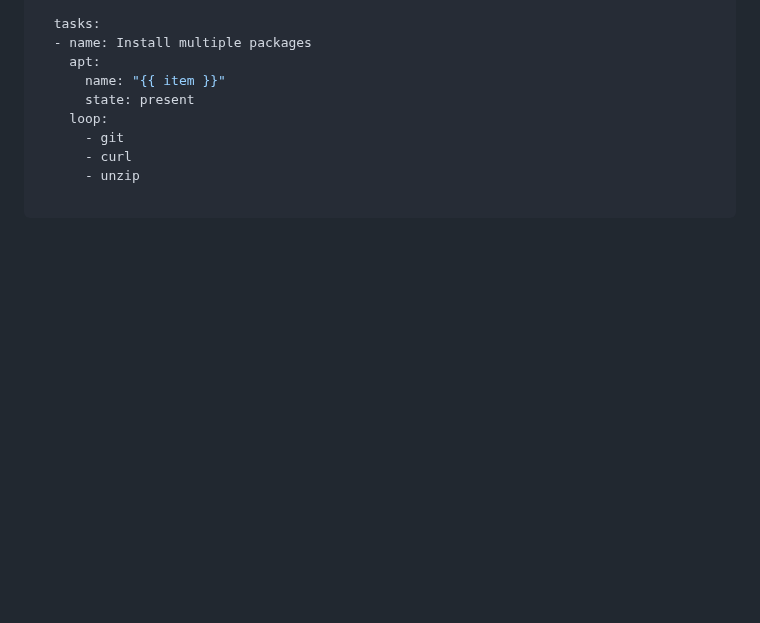
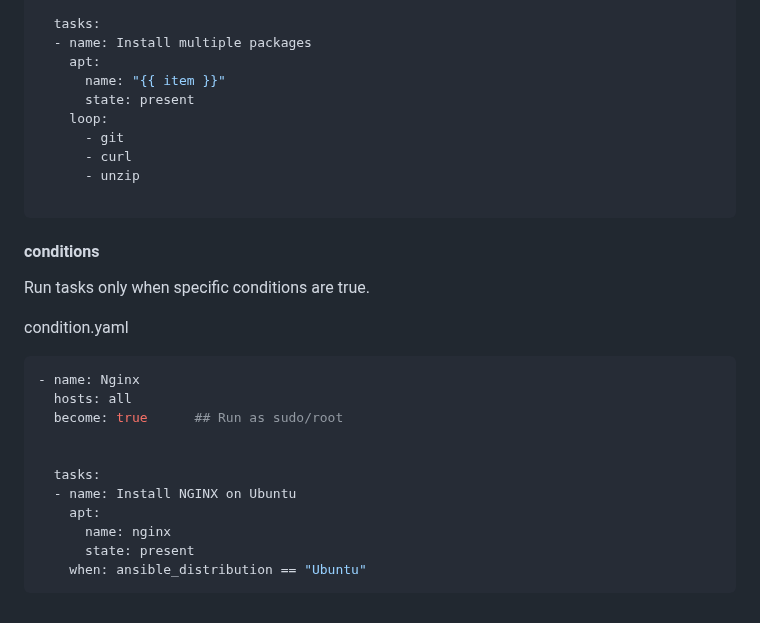
Before and after one commit to purvalpatel/devops-presentation, a Markdown page: Ansible/README.md, the part around the change. Rendered like a GitHub page; blank space fills up the shorter version.

````diff
--- a/Ansible/README.md
+++ b/Ansible/README.md
@@ -345,3 +345,21 @@ loop.yaml
       - unzip
 
 ```
+#### conditions
+Run tasks only when specific conditions are true.
+
+condition.yaml
+
+```yaml
+- name: Nginx
+  hosts: all
+  become: true      ## Run as sudo/root
+
+
+  tasks:
+  - name: Install NGINX on Ubuntu
+    apt:
+      name: nginx
+      state: present
+    when: ansible_distribution == "Ubuntu"
+```
````
